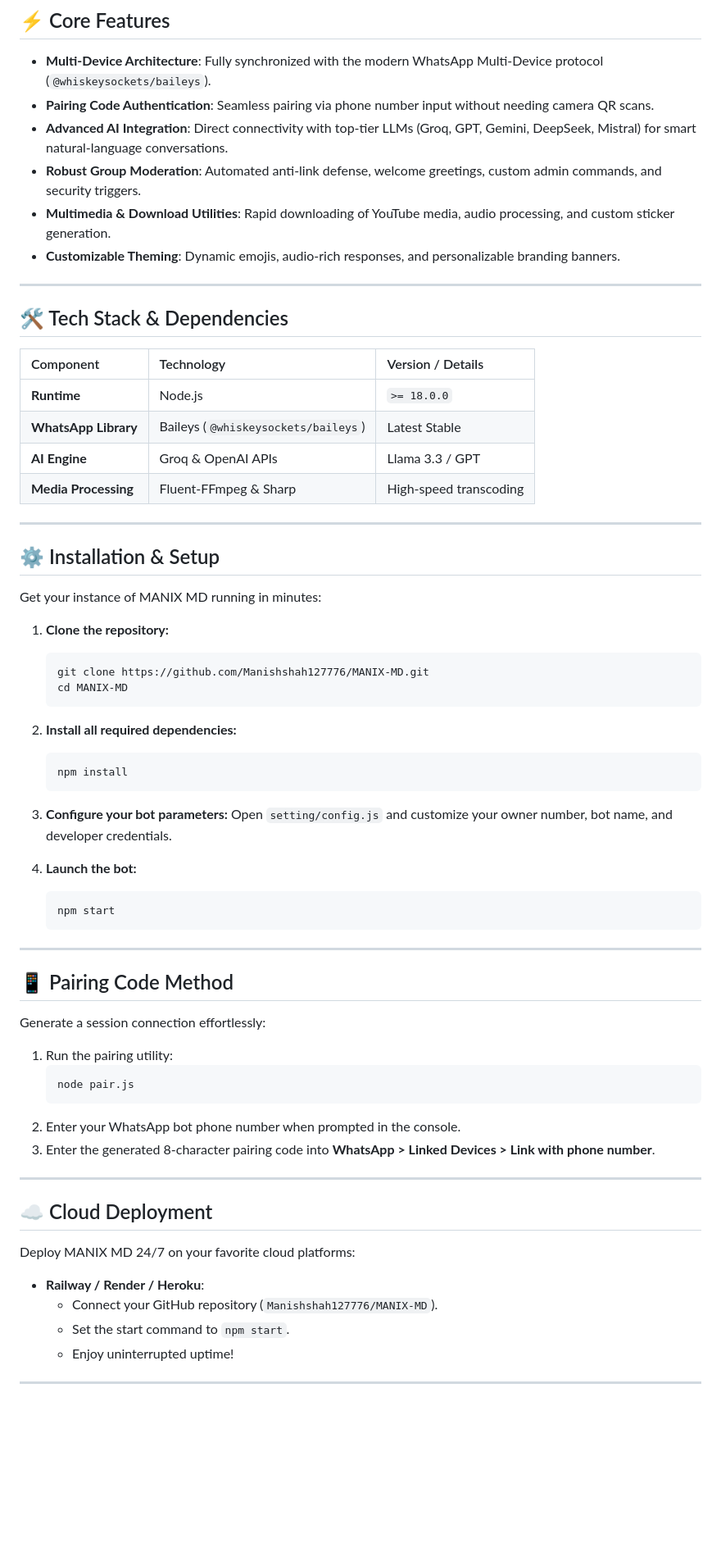
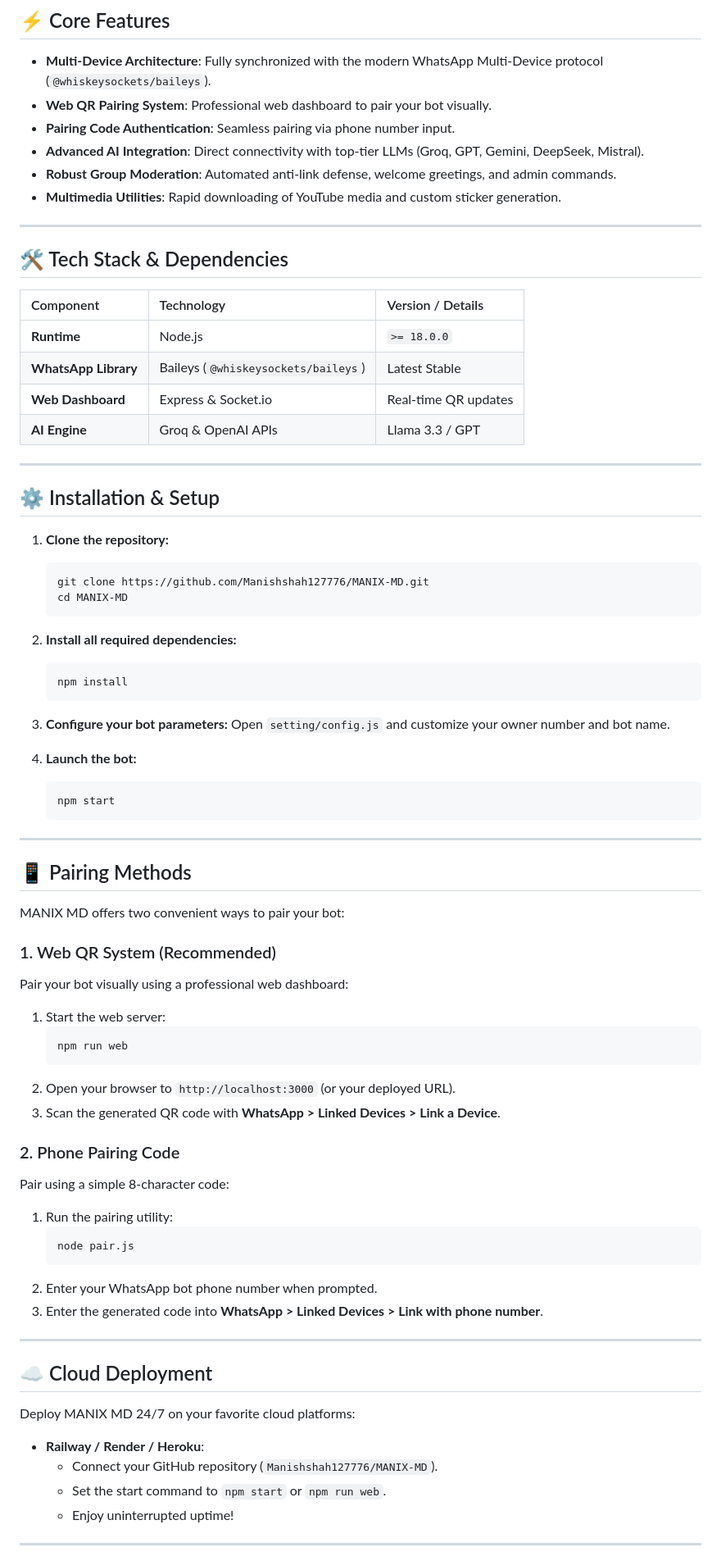
Before and after one commit to Manishshah127776/MANIX-MD, a Markdown page: README.md, the part around one of its changes. Shown at 82% size. GitHub-like rendering; blank space fills up the shorter version.

Commit message:
Docs: Update README with Web QR Pairing instructions

````diff
--- a/README.md
+++ b/README.md
@@ -54,11 +54,11 @@ Crafted and maintained by **MANI XTECH**.
 ## ⚡ Core Features
 
 - **Multi-Device Architecture**: Fully synchronized with the modern WhatsApp Multi-Device protocol (`@whiskeysockets/baileys`).
-- **Pairing Code Authentication**: Seamless pairing via phone number input without needing camera QR scans.
-- **Advanced AI Integration**: Direct connectivity with top-tier LLMs (Groq, GPT, Gemini, DeepSeek, Mistral) for smart natural-language conversations.
-- **Robust Group Moderation**: Automated anti-link defense, welcome greetings, custom admin commands, and security triggers.
-- **Multimedia & Download Utilities**: Rapid downloading of YouTube media, audio processing, and custom sticker generation.
-- **Customizable Theming**: Dynamic emojis, audio-rich responses, and personalizable branding banners.
+- **Web QR Pairing System**: Professional web dashboard to pair your bot visually.
+- **Pairing Code Authentication**: Seamless pairing via phone number input.
+- **Advanced AI Integration**: Direct connectivity with top-tier LLMs (Groq, GPT, Gemini, DeepSeek, Mistral).
+- **Robust Group Moderation**: Automated anti-link defense, welcome greetings, and admin commands.
+- **Multimedia Utilities**: Rapid downloading of YouTube media and custom sticker generation.
 
 ---
 
@@ -68,14 +68,12 @@ Crafted and maintained by **MANI XTECH**.
 | :--- | :--- | :--- |
 | **Runtime** | Node.js | `>= 18.0.0` |
 | **WhatsApp Library** | Baileys (`@whiskeysockets/baileys`) | Latest Stable |
+| **Web Dashboard** | Express & Socket.io | Real-time QR updates |
 | **AI Engine** | Groq & OpenAI APIs | Llama 3.3 / GPT |
-| **Media Processing** | Fluent-FFmpeg & Sharp | High-speed transcoding |
 
 ---
 
 ## ⚙️ Installation & Setup
-
-Get your instance of MANIX MD running in minutes:
 
 1. **Clone the repository:**
    ```bash
@@ -89,7 +87,7 @@ Get your instance of MANIX MD running in minutes:
    ```
 
 3. **Configure your bot parameters:**
-   Open `setting/config.js` and customize your owner number, bot name, and developer credentials.
+   Open `setting/config.js` and customize your owner number and bot name.
 
 4. **Launch the bot:**
    ```bash
@@ -98,15 +96,27 @@ Get your instance of MANIX MD running in minutes:
 
 ---
 
-## 📱 Pairing Code Method
+## 📱 Pairing Methods
 
-Generate a session connection effortlessly:
+MANIX MD offers two convenient ways to pair your bot:
+
+### 1. Web QR System (Recommended)
+Pair your bot visually using a professional web dashboard:
+1. Start the web server:
+   ```bash
+   npm run web
+   ```
+2. Open your browser to `http://localhost:3000` (or your deployed URL).
+3. Scan the generated QR code with **WhatsApp > Linked Devices > Link a Device**.
+
+### 2. Phone Pairing Code
+Pair using a simple 8-character code:
 1. Run the pairing utility:
    ```bash
    node pair.js
    ```
-2. Enter your WhatsApp bot phone number when prompted in the console.
-3. Enter the generated 8-character pairing code into **WhatsApp > Linked Devices > Link with phone number**.
+2. Enter your WhatsApp bot phone number when prompted.
+3. Enter the generated code into **WhatsApp > Linked Devices > Link with phone number**.
 
 ---
 
@@ -116,7 +126,7 @@ Deploy MANIX MD 24/7 on your favorite cloud platforms:
 
 - **Railway / Render / Heroku**:
   - Connect your GitHub repository (`Manishshah127776/MANIX-MD`).
-  - Set the start command to `npm start`.
+  - Set the start command to `npm start` or `npm run web`.
   - Enjoy uninterrupted uptime!
 
 ---
````
Also changed, not shown: other parts of README.md (+2 -2 lines).
